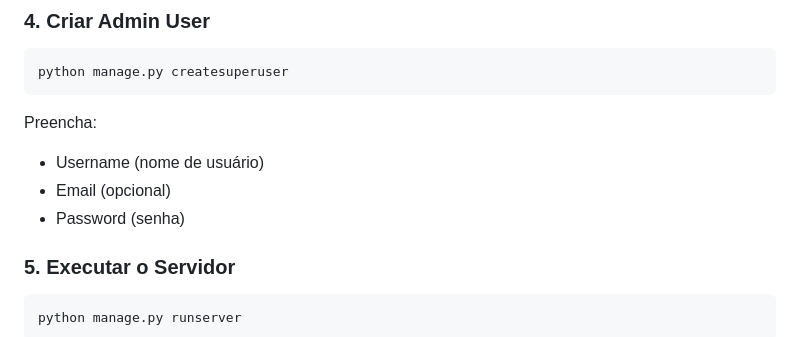
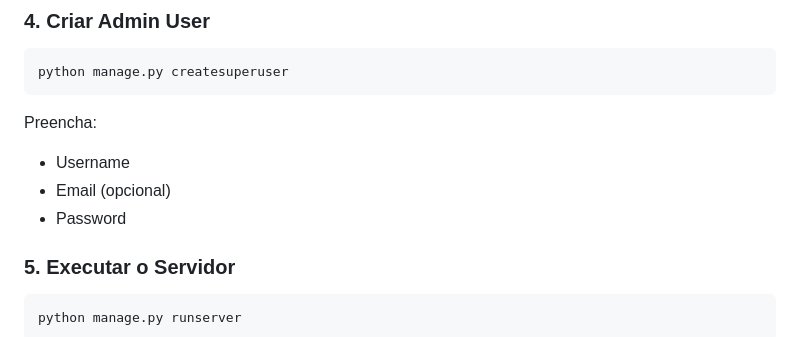
Before and after one commit to diogomufasa/banco-resumos-marista, a Markdown page: README.md, the part around the change. Drawn GitHub-style.

```diff
--- a/README.md
+++ b/README.md
@@ -31,9 +31,9 @@ python manage.py createsuperuser
 
 Preencha:
 
-- Username (nome de usuário)
+- Username
 - Email (opcional)
-- Password (senha)
+- Password
 
 ### 5. Executar o Servidor
 
```
